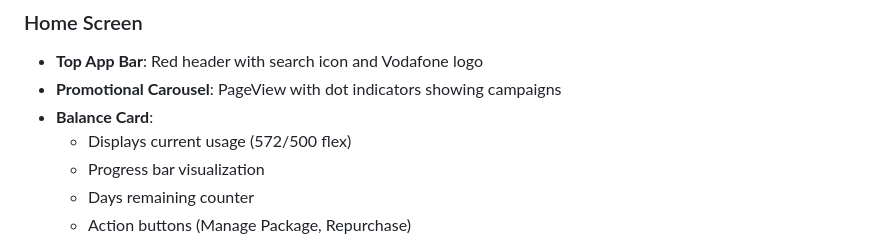
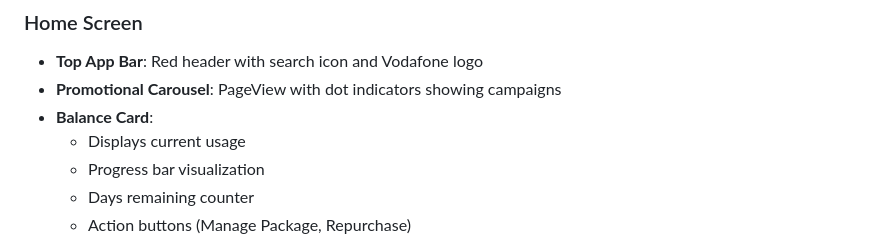
Before and after one commit to ahmadgaad/vodafone-cash-ui, a Markdown page: README.md, the part around the change. GitHub-like rendering.

```diff
--- a/README.md
+++ b/README.md
@@ -108,7 +108,7 @@ lib/
 - **Top App Bar**: Red header with search icon and Vodafone logo
 - **Promotional Carousel**: PageView with dot indicators showing campaigns
 - **Balance Card**:
-  - Displays current usage (572/500 flex)
+  - Displays current usage
   - Progress bar visualization
   - Days remaining counter
   - Action buttons (Manage Package, Repurchase)
```
